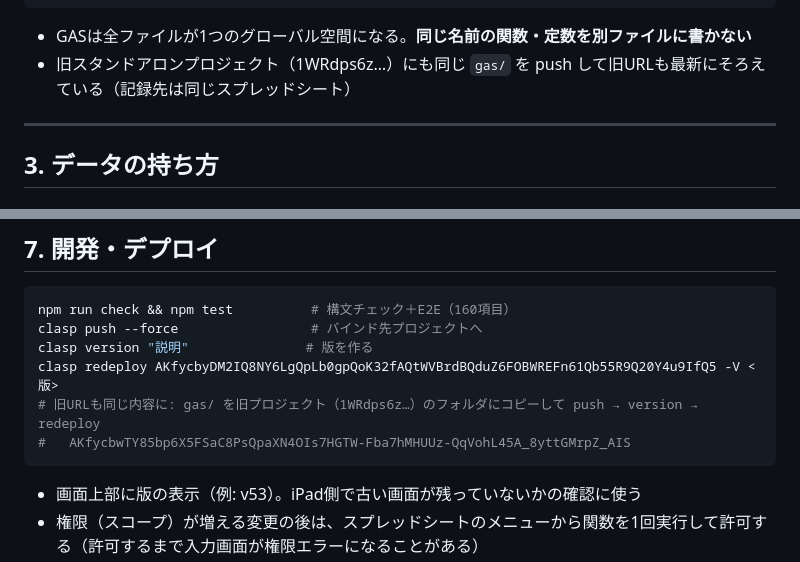
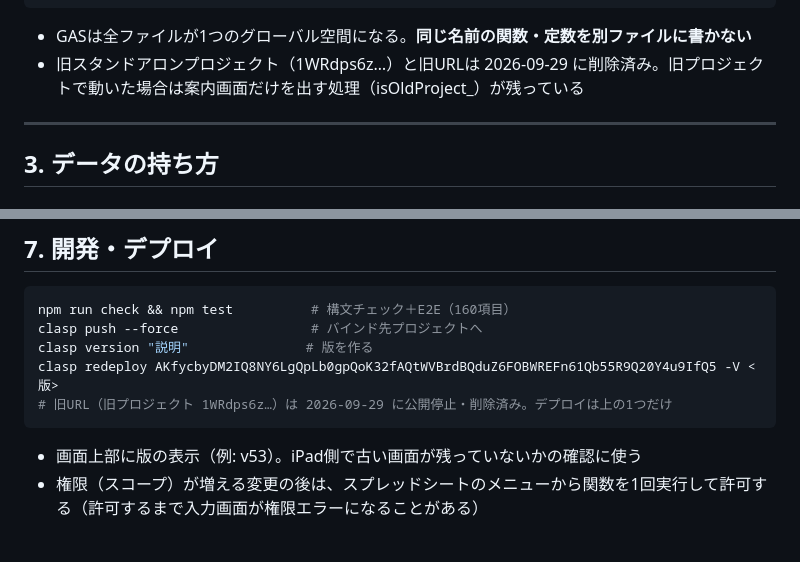
Before and after one commit to yochiai-creator/lpg-weight-app, a Markdown page: ARCHITECTURE.md, 2 parts joined by grey strips. GitHub-like rendering; blank space fills up the shorter version.

````diff
--- a/ARCHITECTURE.md
+++ b/ARCHITECTURE.md
@@ -58,7 +58,7 @@ lpg-weight-app/
 ```
 
 - GASは全ファイルが1つのグローバル空間になる。**同じ名前の関数・定数を別ファイルに書かない**
-- 旧スタンドアロンプロジェクト（1WRdps6z…）にも同じ `gas/` を push して旧URLも最新にそろえている（記録先は同じスプレッドシート）
+- 旧スタンドアロンプロジェクト（1WRdps6z…）と旧URLは 2026-09-29 に削除済み。旧プロジェクトで動いた場合は案内画面だけを出す処理（isOldProject_）が残っている
 
 ---
 
@@ -219,8 +219,7 @@ npm run check && npm test          # 構文チェック＋E2E（160項目）
 clasp push --force                 # バインド先プロジェクトへ
 clasp version "説明"               # 版を作る
 clasp redeploy AKfycbyDM2IQ8NY6LgQpLb0gpQoK32fAQtWVBrdBQduZ6FOBWREFn61Qb55R9Q20Y4u9IfQ5 -V <版>
-# 旧URLも同じ内容に: gas/ を旧プロジェクト（1WRdps6z…）のフォルダにコピーして push → version → redeploy
-#   AKfycbwTY85bp6X5FSaC8PsQpaXN4OIs7HGTW-Fba7hMHUUz-QqVohL45A_8yttGMrpZ_AIS
+# 旧URL（旧プロジェクト 1WRdps6z…）は 2026-09-29 に公開停止・削除済み。デプロイは上の1つだけ
 ```
 
 - 画面上部に版の表示（例: v53）。iPad側で古い画面が残っていないかの確認に使う
````
Also changed, not shown: HANDOFF.md (+4 -0 lines), README.md (+4 -0 lines).
